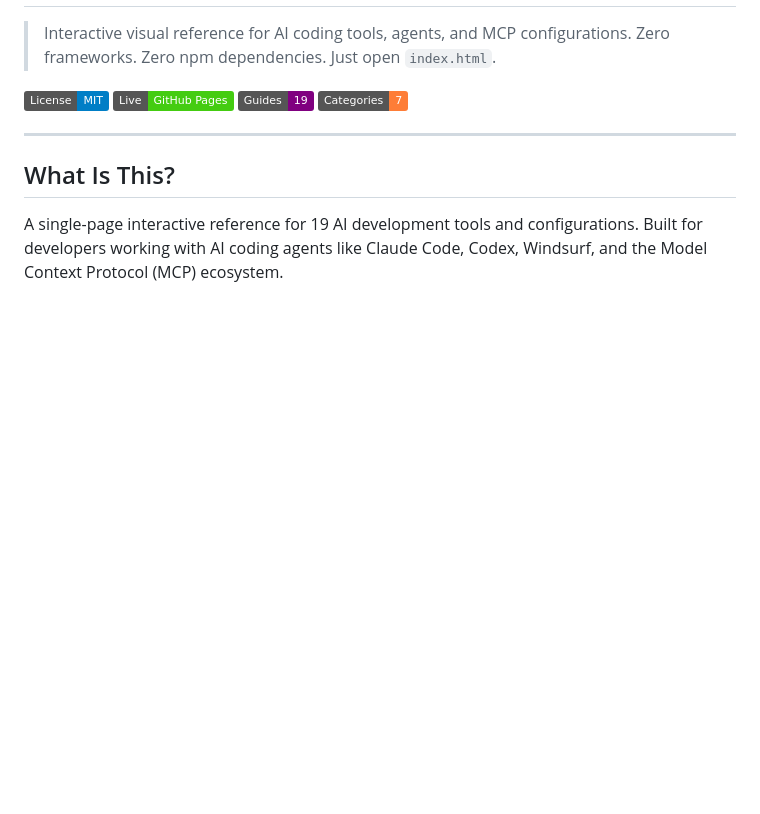
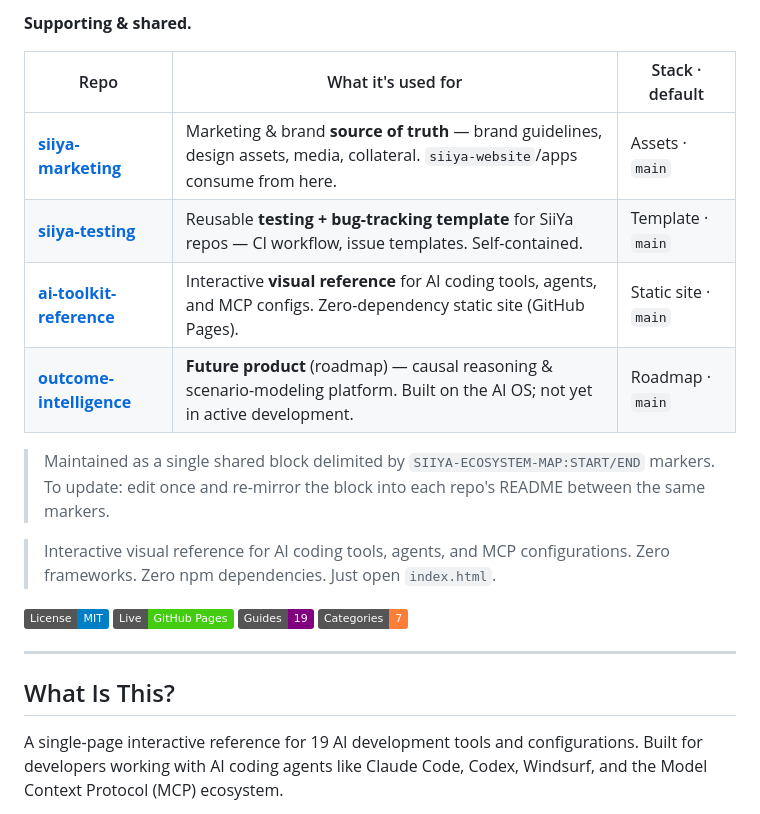
Before and after one commit to SiiYa-Ventures-Corporation/ai-toolkit-reference, a Markdown page: README.md, the part around one of its changes. Rendered like a GitHub page; badges without logos; blank space fills up the shorter version.

```diff
--- a/README.md
+++ b/README.md
@@ -2,3 +34,15 @@
+**Supporting & shared.**
+
+| Repo | What it's used for | Stack · default |
+|---|---|---|
+| **[siiya-marketing](https://github.com/SiiYa-Ventures-Corporation/siiya-marketing)** | Marketing & brand **source of truth** — brand guidelines, design assets, media, collateral. `siiya-website`/apps consume from here. | Assets · `main` |
+| **[siiya-testing](https://github.com/SiiYa-Ventures-Corporation/siiya-testing)** | Reusable **testing + bug-tracking template** for SiiYa repos — CI workflow, issue templates. Self-contained. | Template · `main` |
+| **[ai-toolkit-reference](https://github.com/SiiYa-Ventures-Corporation/ai-toolkit-reference)** | Interactive **visual reference** for AI coding tools, agents, and MCP configs. Zero-dependency static site (GitHub Pages). | Static site · `main` |
+| **[outcome-intelligence](https://github.com/SiiYa-Ventures-Corporation/outcome-intelligence)** | **Future product** (roadmap) — causal reasoning & scenario-modeling platform. Built on the AI OS; not yet in active development. | Roadmap · `main` |
+
+> Maintained as a single shared block delimited by `SIIYA-ECOSYSTEM-MAP:START/END` markers. To update: edit once and re-mirror the block into each repo's README between the same markers.
+<!-- SIIYA-ECOSYSTEM-MAP:END -->
+
 
 > Interactive visual reference for AI coding tools, agents, and MCP configurations.
 > Zero frameworks. Zero npm dependencies. Just open `index.html`.
```
Also changed, not shown: other parts of README.md (+32 -0 lines).
